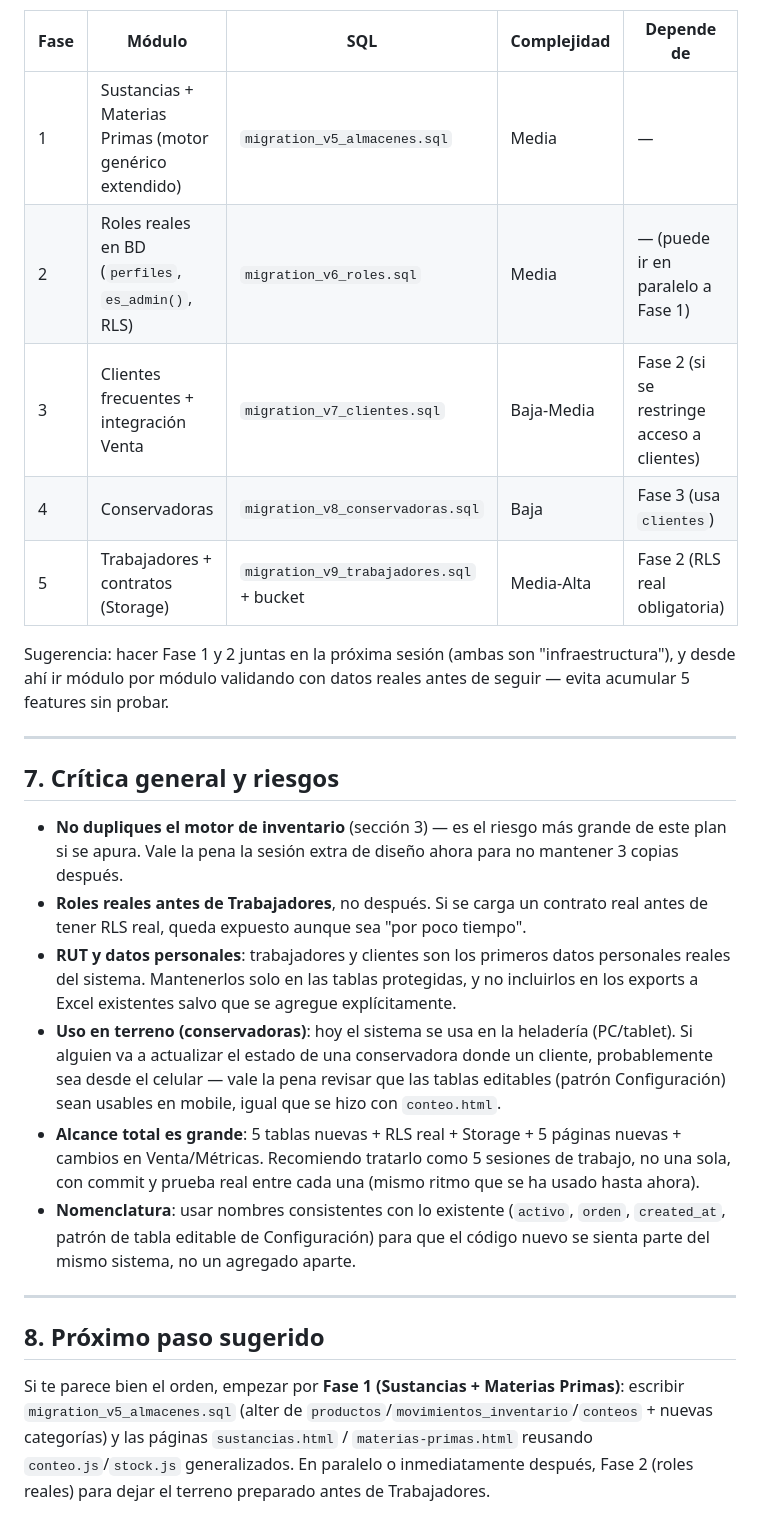
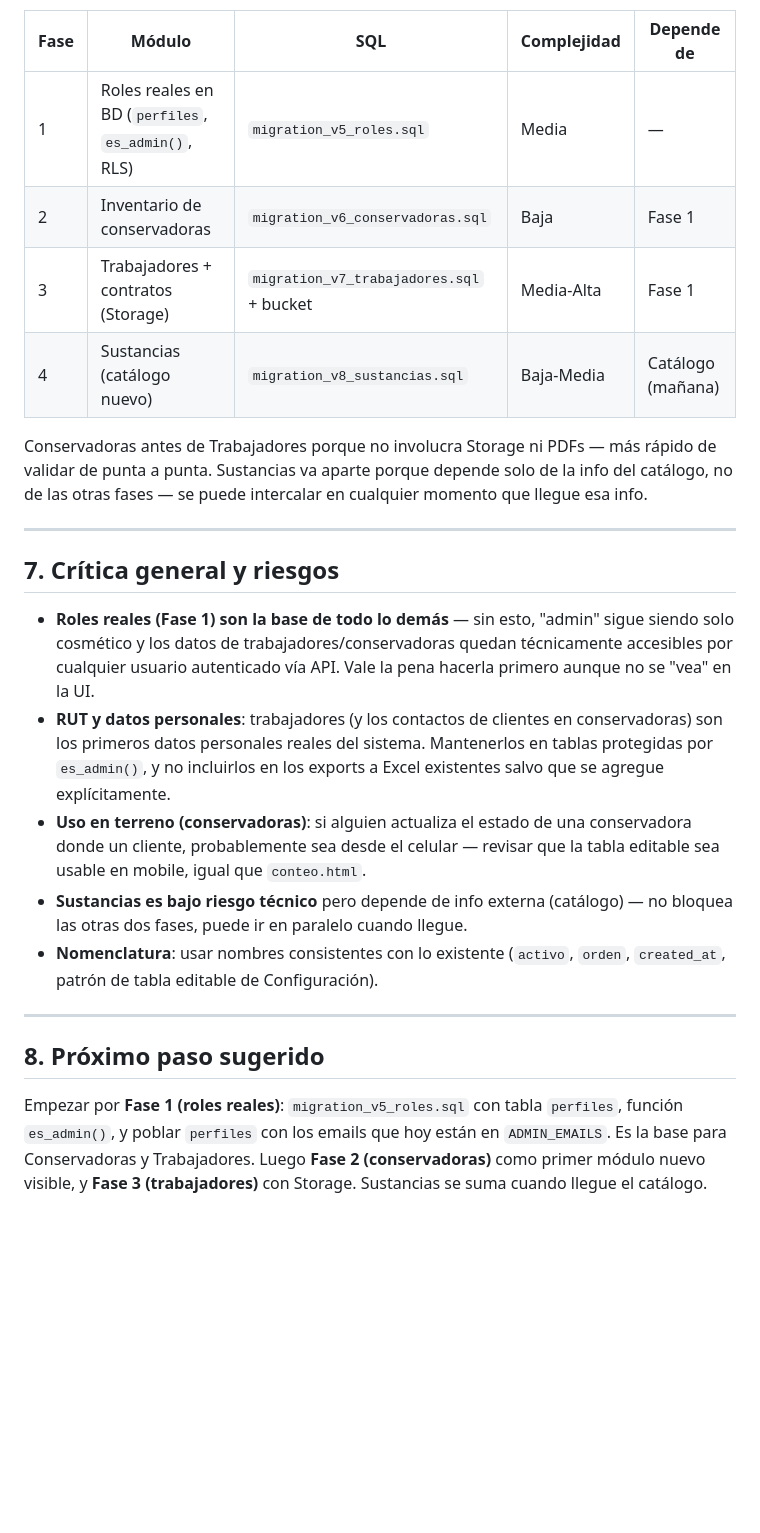
Before and after one commit to nicosanmarting/mepiache-inventario, a Markdown page: PLAN_EXPANSION_v5.md, the part around one of its changes. Rendered like a GitHub page; blank space fills up the shorter version.

```diff
--- a/PLAN_EXPANSION_v5.md
+++ b/PLAN_EXPANSION_v5.md
@@ -93,26 +78,24 @@ Pediste partir por inventario (sustancias/MP) porque es extensión directa de lo
 | Fase | Módulo | SQL | Complejidad | Depende de |
 |---|---|---|---|---|
-| 1 | Sustancias + Materias Primas (motor genérico extendido) | `migration_v5_almacenes.sql` | Media | — |
-| 2 | Roles reales en BD (`perfiles`, `es_admin()`, RLS) | `migration_v6_roles.sql` | Media | — (puede ir en paralelo a Fase 1) |
-| 3 | Clientes frecuentes + integración Venta | `migration_v7_clientes.sql` | Baja-Media | Fase 2 (si se restringe acceso a clientes) |
-| 4 | Conservadoras | `migration_v8_conservadoras.sql` | Baja | Fase 3 (usa `clientes`) |
-| 5 | Trabajadores + contratos (Storage) | `migration_v9_trabajadores.sql` + bucket | Media-Alta | Fase 2 (RLS real obligatoria) |
+| 1 | Roles reales en BD (`perfiles`, `es_admin()`, RLS) | `migration_v5_roles.sql` | Media | — |
+| 2 | Inventario de conservadoras | `migration_v6_conservadoras.sql` | Baja | Fase 1 |
+| 3 | Trabajadores + contratos (Storage) | `migration_v7_trabajadores.sql` + bucket | Media-Alta | Fase 1 |
+| 4 | Sustancias (catálogo nuevo) | `migration_v8_sustancias.sql` | Baja-Media | Catálogo (mañana) |
 
-Sugerencia: hacer Fase 1 y 2 juntas en la próxima sesión (ambas son "infraestructura"), y desde ahí ir módulo por módulo validando con datos reales antes de seguir — evita acumular 5 features sin probar.
+Conservadoras antes de Trabajadores porque no involucra Storage ni PDFs — más rápido de validar de punta a punta. Sustancias va aparte porque depende solo de la info del catálogo, no de las otras fases — se puede intercalar en cualquier momento que llegue esa info.
 
 ---
 
 ## 7. Crítica general y riesgos
 
-- **No dupliques el motor de inventario** (sección 3) — es el riesgo más grande de este plan si se apura. Vale la pena la sesión extra de diseño ahora para no mantener 3 copias después.
-- **Roles reales antes de Trabajadores**, no después. Si se carga un contrato real antes de tener RLS real, queda expuesto aunque sea "por poco tiempo".
-- **RUT y datos personales**: trabajadores y clientes son los primeros datos personales reales del sistema. Mantenerlos solo en las tablas protegidas, y no incluirlos en los exports a Excel existentes salvo que se agregue explícitamente.
-- **Uso en terreno (conservadoras)**: hoy el sistema se usa en la heladería (PC/tablet). Si alguien va a actualizar el estado de una conservadora donde un cliente, probablemente sea desde el celular — vale la pena revisar que las tablas editables (patrón Configuración) sean usables en mobile, igual que se hizo con `conteo.html`.
-- **Alcance total es grande**: 5 tablas nuevas + RLS real + Storage + 5 páginas nuevas + cambios en Venta/Métricas. Recomiendo tratarlo como 5 sesiones de trabajo, no una sola, con commit y prueba real entre cada una (mismo ritmo que se ha usado hasta ahora).
-- **Nomenclatura**: usar nombres consistentes con lo existente (`activo`, `orden`, `created_at`, patrón de tabla editable de Configuración) para que el código nuevo se sienta parte del mismo sistema, no un agregado aparte.
+- **Roles reales (Fase 1) son la base de todo lo demás** — sin esto, "admin" sigue siendo solo cosmético y los datos de trabajadores/conservadoras quedan técnicamente accesibles por cualquier usuario autenticado vía API. Vale la pena hacerla primero aunque no se "vea" en la UI.
+- **RUT y datos personales**: trabajadores (y los contactos de clientes en conservadoras) son los primeros datos personales reales del sistema. Mantenerlos en tablas protegidas por `es_admin()`, y no incluirlos en los exports a Excel existentes salvo que se agregue explícitamente.
+- **Uso en terreno (conservadoras)**: si alguien actualiza el estado de una conservadora donde un cliente, probablemente sea desde el celular — revisar que la tabla editable sea usable en mobile, igual que `conteo.html`.
+- **Sustancias es bajo riesgo técnico** pero depende de info externa (catálogo) — no bloquea las otras dos fases, puede ir en paralelo cuando llegue.
+- **Nomenclatura**: usar nombres consistentes con lo existente (`activo`, `orden`, `created_at`, patrón de tabla editable de Configuración).
 
 ---
 
 ## 8. Próximo paso sugerido
 
-Si te parece bien el orden, empezar por **Fase 1 (Sustancias + Materias Primas)**: escribir `migration_v5_almacenes.sql` (alter de `productos`/`movimientos_inventario`/`conteos` + nuevas categorías) y las páginas `sustancias.html` / `materias-primas.html` reusando `conteo.js`/`stock.js` generalizados. En paralelo o inmediatamente después, Fase 2 (roles reales) para dejar el terreno preparado antes de Trabajadores.
+Empezar por **Fase 1 (roles reales)**: `migration_v5_roles.sql` con tabla `perfiles`, función `es_admin()`, y poblar `perfiles` con los emails que hoy están en `ADMIN_EMAILS`. Es la base para Conservadoras y Trabajadores. Luego **Fase 2 (conservadoras)** como primer módulo nuevo visible, y **Fase 3 (trabajadores)** con Storage. Sustancias se suma cuando llegue el catálogo.
```
Also changed, not shown: other parts of PLAN_EXPANSION_v5.md (+28 -43 lines).
